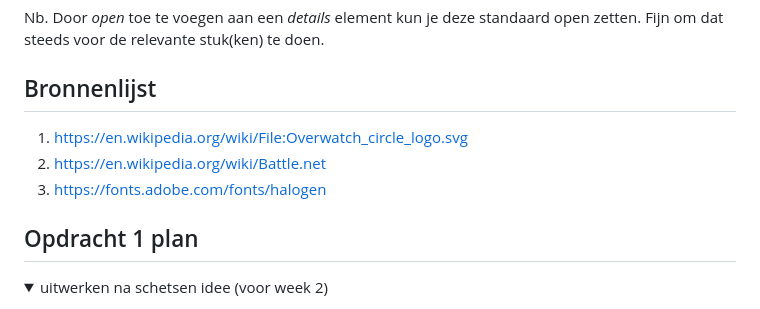
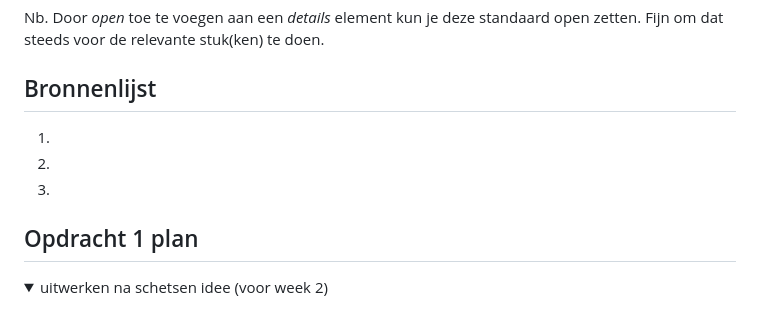
Before and after one commit to KabouterGeitje/FrEnDe, a Markdown page: README.md, the part around the change. Drawn GitHub-style.

```diff
--- a/README.md
+++ b/README.md
@@ -14,9 +14,9 @@ Nb. Door *open* toe te voegen aan een *details* element kun je deze standaard op
 
 
 ## Bronnenlijst
-  1. https://en.wikipedia.org/wiki/File:Overwatch_circle_logo.svg
-  2. https://en.wikipedia.org/wiki/Battle.net
-  3. https://fonts.adobe.com/fonts/halogen
+  1.
+  2.
+  3.
 
 
 
```
